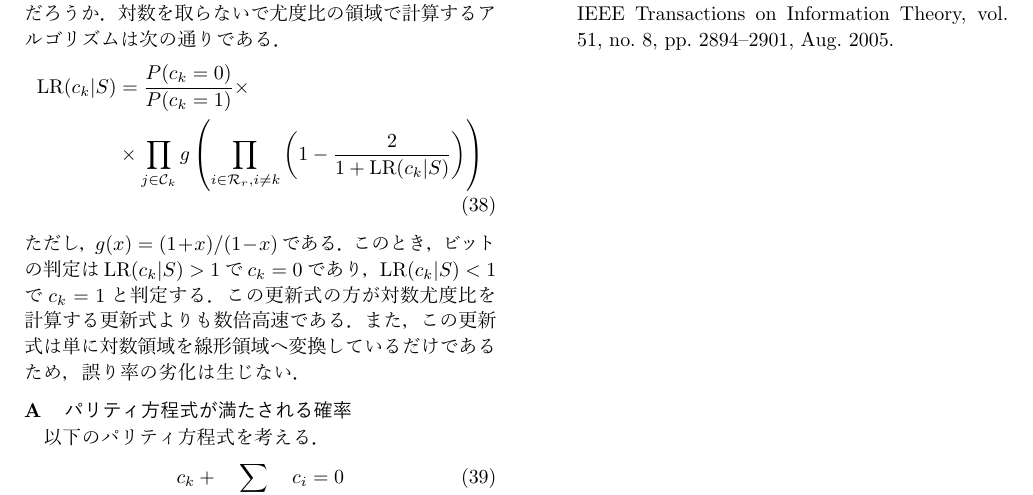
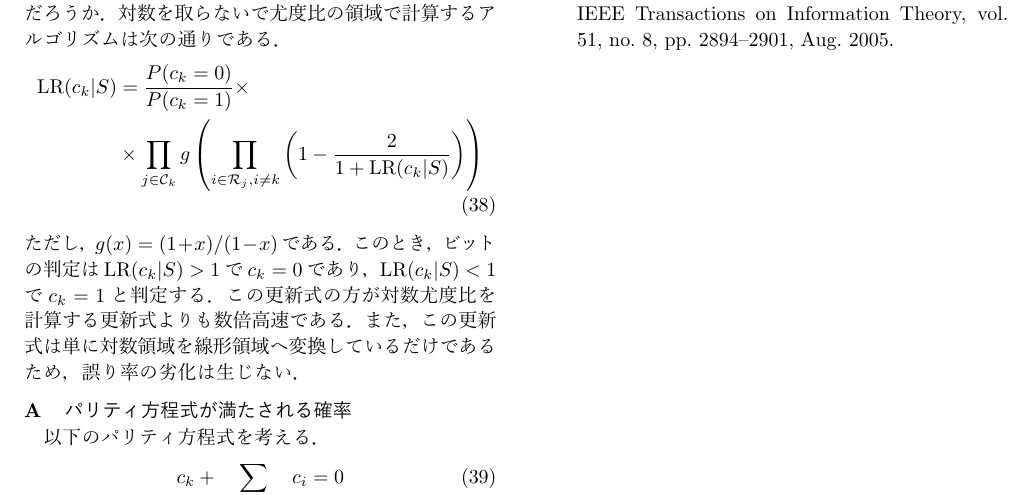
Before and after one commit to k3kaimu/simpleldpc, a LaTeX document (document/LDPCintro/LDPCintro.tex): part of page 5 of 5, cut so that both start at the same text. The pictures show the PDF file document/LDPCintro/LDPCintro.pdf that the author committed with the source.

Commit message:
Fix typo

```diff
--- a/document/LDPCintro/LDPCintro.tex
+++ b/document/LDPCintro/LDPCintro.tex
@@ -429,7 +429,7 @@ $c_k$に関連するすべてのパリティ方程式がすべて満たされる
 \begin{align}
   \begin{split}
     \mathrm{LR}(c_k|S) &= \frac{P(c_k=0)}{P(c_k=1)} \times \\
-    &\times \prod_{j \in \mathcal{C}_k} g\brkts{\prod_{i \in \mathcal{R}_r,i\not=k} \brkts{ 1 - \frac{2}{1+ \mathrm{LR}(c_k|S) } } }
+    &\times \prod_{j \in \mathcal{C}_k} g\brkts{\prod_{i \in \mathcal{R}_j,i\not=k} \brkts{ 1 - \frac{2}{1+ \mathrm{LR}(c_k|S) } } }
   \end{split}
 \end{align}
 ただし，$g(x)=(1+x)/(1-x)$である．
```
Also changed, not shown: document/LDPCintro/LDPCintro.pdf.
